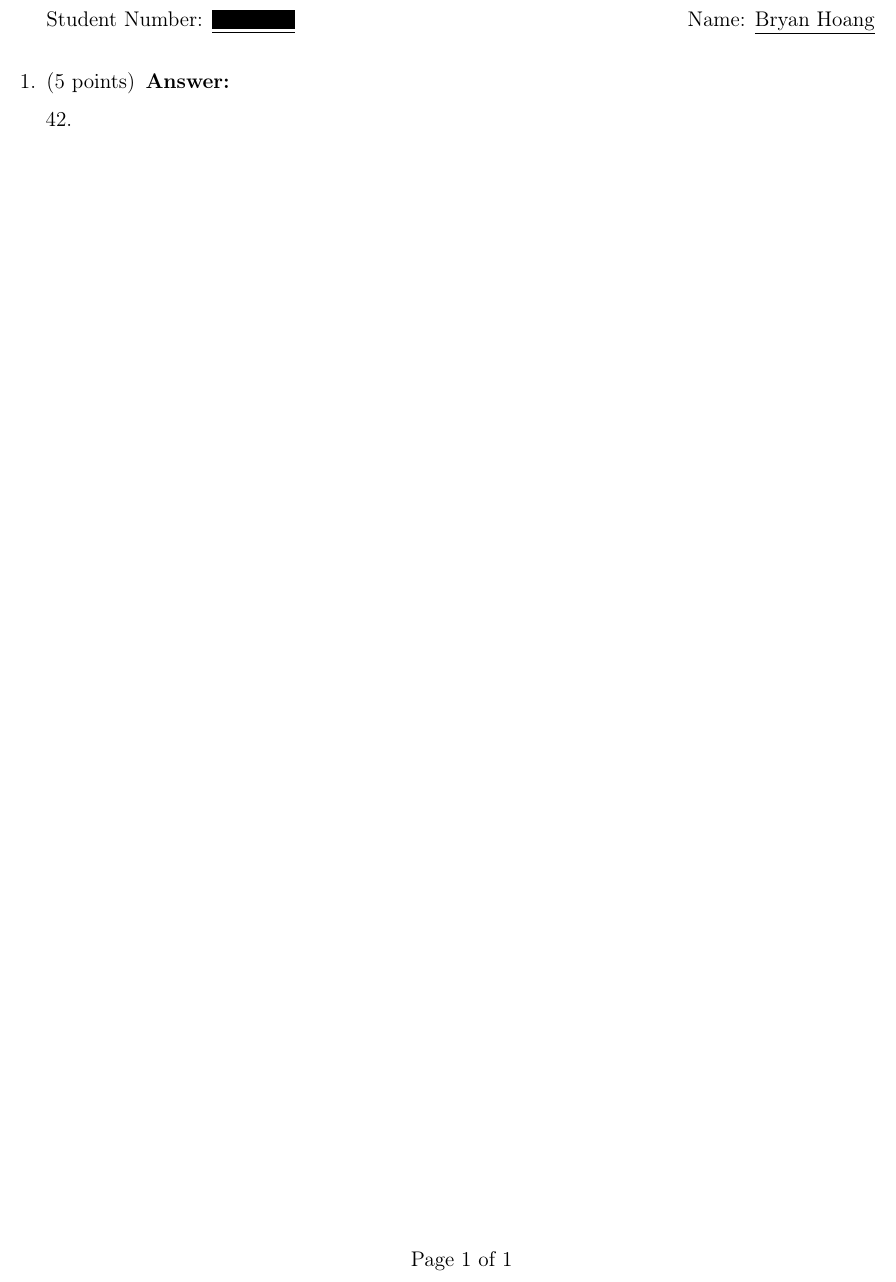
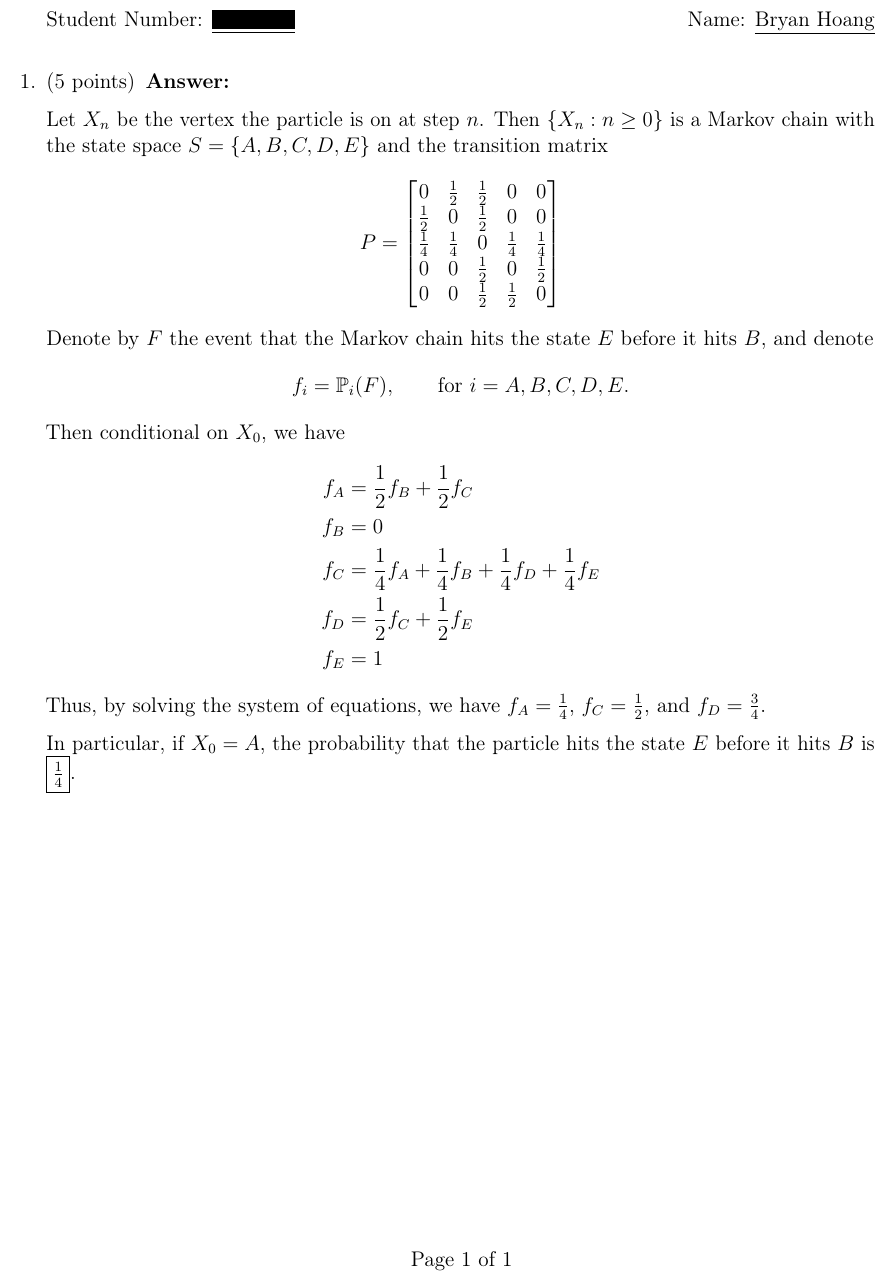
Before and after one commit to bryan-hoang/mthe-455-stochastic-processes, a LaTeX document (asgmt-2/mthe-455-asgmt-2-q-1.tex): part of the page, cut so that both start at the same text. The pictures show the PDF file asgmt-2/mthe-455-asgmt-2-q-1.pdf that the author committed with the source.

Commit message:
feat(asgmt-2/q1): add answer to q1

```diff
--- a/asgmt-2/mthe-455-asgmt-2-q-1.tex
+++ b/asgmt-2/mthe-455-asgmt-2-q-1.tex
@@ -24,7 +24,31 @@
     \addtocounter{question}{-1}
     \question[5]{}
     \begin{solution}
-      42.
+      Let \(X_{n}\) be the vertex the particle is on at step \(n\). Then \(\{X_{n} : n \ge 0\}\) is a Markov chain with the state space \(S=\{A,B,C,D,E\}\) and the transition matrix
+      \begin{equation*}
+        P = \begin{bmatrix}
+          0           & \frac{1}{2} & \frac{1}{2} & 0           & 0           \\
+          \frac{1}{2} & 0           & \frac{1}{2} & 0           & 0           \\
+          \frac{1}{4} & \frac{1}{4} & 0           & \frac{1}{4} & \frac{1}{4} \\
+          0           & 0           & \frac{1}{2} & 0           & \frac{1}{2} \\
+          0           & 0           & \frac{1}{2} & \frac{1}{2} & 0
+        \end{bmatrix}
+      \end{equation*}
+      Denote by \(F\) the event that the Markov chain hits the state \(E\) before it hits \(B\), and denote
+      \begin{equation*}
+        f_{i} = \mathbb{P}_{i}(F), \qquad \text{for } i = A, B, C, D, E.
+      \end{equation*}
+      Then conditional on \(X_{0}\), we have
+      \begin{align*}
+        f_{A} &= \frac{1}{2}f_{B} + \frac{1}{2}f_{C}                                       \\
+        f_{B} &= 0                                                                         \\
+        f_{C} &= \frac{1}{4}f_{A} + \frac{1}{4}f_{B} + \frac{1}{4}f_{D} + \frac{1}{4}f_{E} \\
+        f_{D} &= \frac{1}{2}f_{C} + \frac{1}{2}f_{E}                                       \\
+        f_{E} &= 1
+      \end{align*}
+      Thus, by solving the system of equations, we have \(f_{A}=\frac{1}{4}\), \(f_{C}=\frac{1}{2}\), and \(f_{D}=\frac{3}{4}\).
+
+      In particular, if \(X_{0}=A\), the probability that the particle hits the state \(E\) before it hits \(B\) is \fbox{\(\frac{1}{4}\)}.
     \end{solution}
   \end{questions}
 \end{document}
```
Also changed, not shown: asgmt-2/mthe-455-asgmt-2-q-1.pdf.
